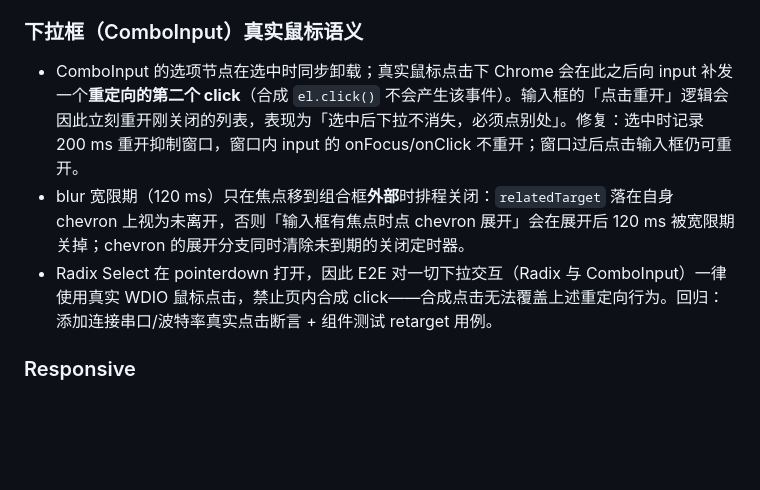
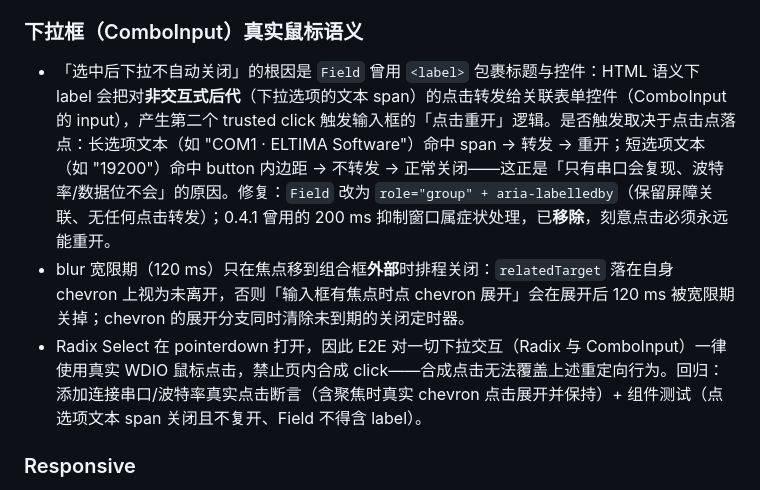
Before and after one commit to loogg/modbus-debugger, a Markdown page: docs/architecture.md, the part around the change. Rendered like a GitHub page; blank space fills up the shorter version.

```diff
--- a/docs/architecture.md
+++ b/docs/architecture.md
@@ -100,9 +100,9 @@ Main 以 100 ms tick 驱动 Scheduler，但**只有真正变化的切片才进 d
 
 ### 下拉框（ComboInput）真实鼠标语义
 
-- ComboInput 的选项节点在选中时同步卸载；真实鼠标点击下 Chrome 会在此之后向 input 补发一个**重定向的第二个 click**（合成 `el.click()` 不会产生该事件）。输入框的「点击重开」逻辑会因此立刻重开刚关闭的列表，表现为「选中后下拉不消失，必须点别处」。修复：选中时记录 200 ms 重开抑制窗口，窗口内 input 的 onFocus/onClick 不重开；窗口过后点击输入框仍可重开。
+- 「选中后下拉不自动关闭」的根因是 `Field` 曾用 `<label>` 包裹标题与控件：HTML 语义下 label 会把对**非交互式后代**（下拉选项的文本 span）的点击转发给关联表单控件（ComboInput 的 input），产生第二个 trusted click 触发输入框的「点击重开」逻辑。是否触发取决于点击点落点：长选项文本（如 "COM1 · ELTIMA Software"）命中 span → 转发 → 重开；短选项文本（如 "19200"）命中 button 内边距 → 不转发 → 正常关闭——这正是「只有串口会复现、波特率/数据位不会」的原因。修复：`Field` 改为 `role="group" + aria-labelledby`（保留屏障关联、无任何点击转发）；0.4.1 曾用的 200 ms 抑制窗口属症状处理，已**移除**，刻意点击必须永远能重开。
 - blur 宽限期（120 ms）只在焦点移到组合框**外部**时排程关闭：`relatedTarget` 落在自身 chevron 上视为未离开，否则「输入框有焦点时点 chevron 展开」会在展开后 120 ms 被宽限期关掉；chevron 的展开分支同时清除未到期的关闭定时器。
-- Radix Select 在 pointerdown 打开，因此 E2E 对一切下拉交互（Radix 与 ComboInput）一律使用真实 WDIO 鼠标点击，禁止页内合成 click——合成点击无法覆盖上述重定向行为。回归：添加连接串口/波特率真实点击断言 + 组件测试 retarget 用例。
+- Radix Select 在 pointerdown 打开，因此 E2E 对一切下拉交互（Radix 与 ComboInput）一律使用真实 WDIO 鼠标点击，禁止页内合成 click——合成点击无法覆盖上述重定向行为。回归：添加连接串口/波特率真实点击断言（含聚焦时真实 chevron 点击展开并保持）+ 组件测试（点选项文本 span 关闭且不复开、Field 不得含 label）。
 
 ### Responsive
 
```
Also changed, not shown: docs/acceptance.md (+8 -2 lines).
